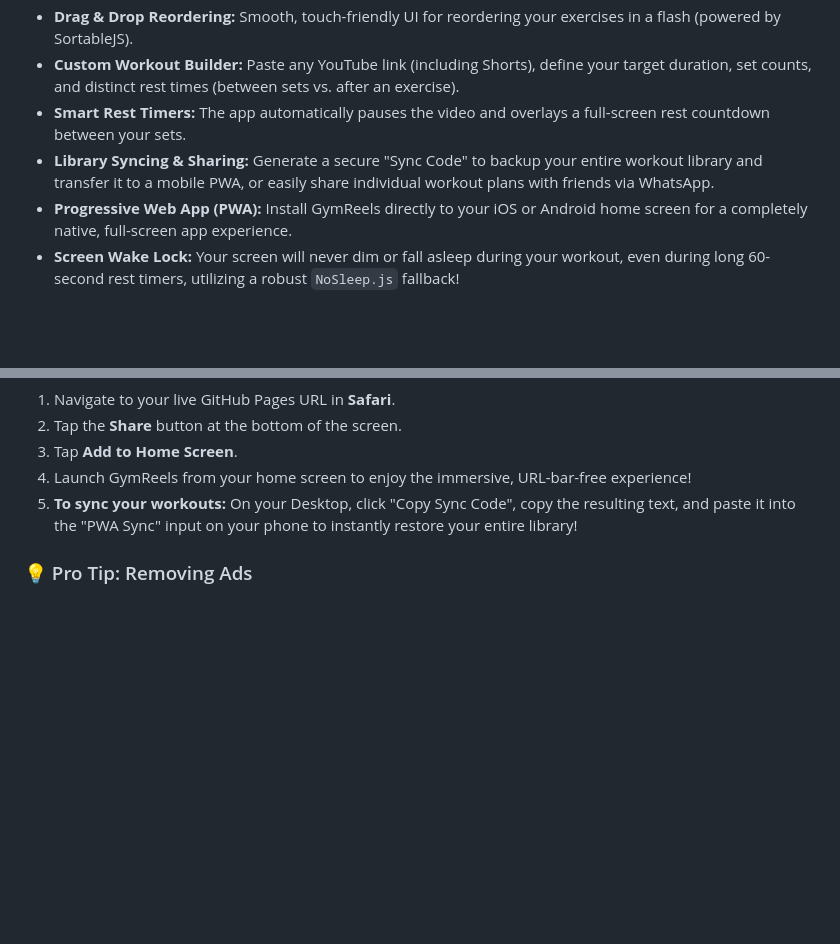
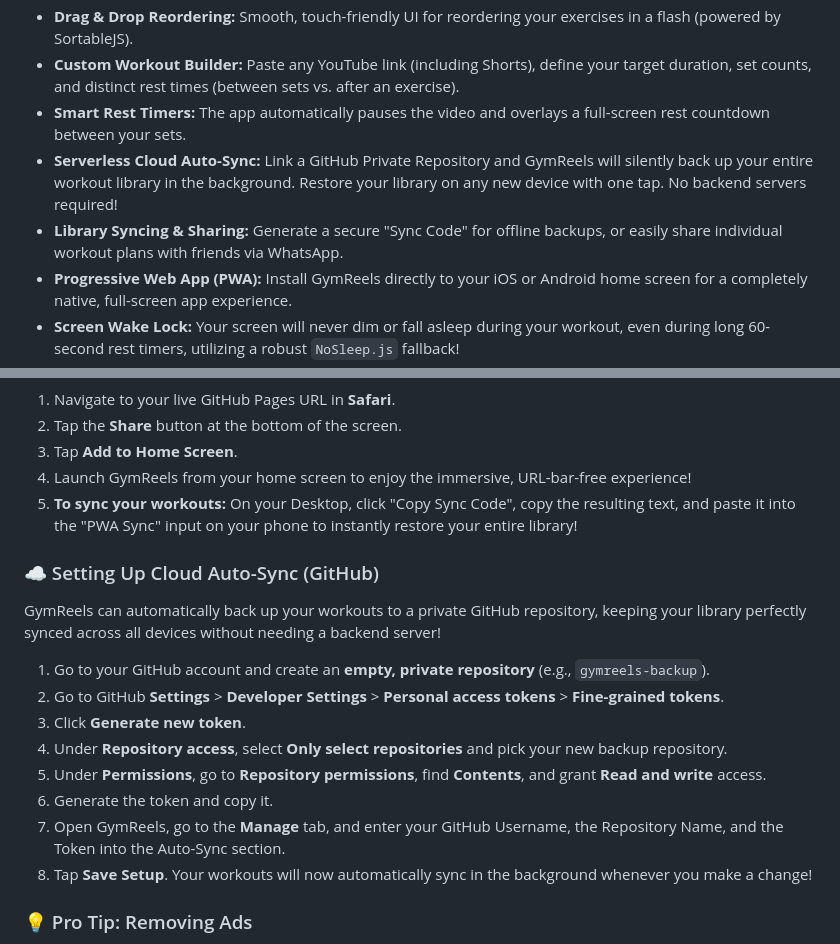
Before and after one commit to sreesanpd/gymreels, a Markdown page: README.md, 2 parts joined by grey strips. Rendered like a GitHub page; blank space fills up the shorter version.

Commit message:
docs: Add setup instructions for GitHub Auto-Sync

```diff
--- a/README.md
+++ b/README.md
@@ -11,7 +11,8 @@ Say goodbye to complex fitness apps—GymReels perfectly crops and aligns your f
 - **Drag & Drop Reordering:** Smooth, touch-friendly UI for reordering your exercises in a flash (powered by SortableJS).
 - **Custom Workout Builder:** Paste any YouTube link (including Shorts), define your target duration, set counts, and distinct rest times (between sets vs. after an exercise).
 - **Smart Rest Timers:** The app automatically pauses the video and overlays a full-screen rest countdown between your sets.
-- **Library Syncing & Sharing:** Generate a secure "Sync Code" to backup your entire workout library and transfer it to a mobile PWA, or easily share individual workout plans with friends via WhatsApp.
+- **Serverless Cloud Auto-Sync:** Link a GitHub Private Repository and GymReels will silently back up your entire workout library in the background. Restore your library on any new device with one tap. No backend servers required!
+- **Library Syncing & Sharing:** Generate a secure "Sync Code" for offline backups, or easily share individual workout plans with friends via WhatsApp.
 - **Progressive Web App (PWA):** Install GymReels directly to your iOS or Android home screen for a completely native, full-screen app experience.
 - **Screen Wake Lock:** Your screen will never dim or fall asleep during your workout, even during long 60-second rest timers, utilizing a robust `NoSleep.js` fallback!
 - **Toggle View Mode:** Swap instantly between immersive Portrait (cropped) and native Landscape (letterboxed) modes to prevent instructors' heads from being cut off.
@@ -36,6 +37,18 @@ Because there is no backend, you can host GymReels for free using GitHub Pages:
 4. Launch GymReels from your home screen to enjoy the immersive, URL-bar-free experience!
 5. **To sync your workouts:** On your Desktop, click "Copy Sync Code", copy the resulting text, and paste it into the "PWA Sync" input on your phone to instantly restore your entire library!
 
+### ☁️ Setting Up Cloud Auto-Sync (GitHub)
+GymReels can automatically back up your workouts to a private GitHub repository, keeping your library perfectly synced across all devices without needing a backend server!
+
+1. Go to your GitHub account and create an **empty, private repository** (e.g., `gymreels-backup`).
+2. Go to GitHub **Settings** > **Developer Settings** > **Personal access tokens** > **Fine-grained tokens**.
+3. Click **Generate new token**.
+4. Under **Repository access**, select **Only select repositories** and pick your new backup repository.
+5. Under **Permissions**, go to **Repository permissions**, find **Contents**, and grant **Read and write** access.
+6. Generate the token and copy it.
+7. Open GymReels, go to the **Manage** tab, and enter your GitHub Username, the Repository Name, and the Token into the Auto-Sync section.
+8. Tap **Save Setup**. Your workouts will now automatically sync in the background whenever you make a change!
+
 ### 💡 Pro Tip: Removing Ads
 Because GymReels uses the official YouTube IFrame API, **YouTube ads may play** before your workout videos if you are not signed in. To completely remove ads for a seamless workout experience, you can either:
 - **Use YouTube Premium:** Ensure you are signed into your YouTube account in the browser you use to create the PWA (e.g., Safari on iOS). The PWA will inherit your ad-free session!
```
